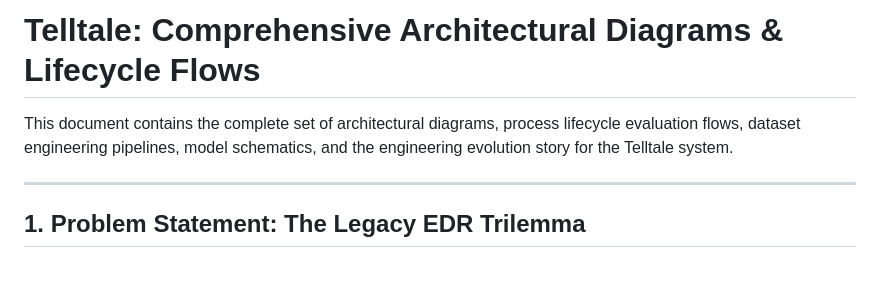
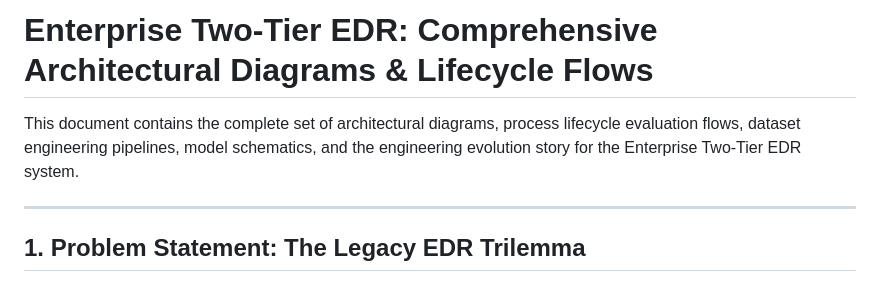
Before and after one commit to RKG765/Behavioral-Cyber-Resilient-Detection-Framework-for-Early-Detection-of-Ransomware-Attacks, a Markdown page: diagrams.md, the part around one of its changes. Rendered like a GitHub page.

Commit message:
Diagrams: use generic "Enterprise Two-Tier EDR" naming
Co-Authored-By: Claude Opus 5.5 <noreply@anthropic.com>

```diff
--- a/diagrams.md
+++ b/diagrams.md
@@ -1,6 +1,6 @@
-# Telltale: Comprehensive Architectural Diagrams & Lifecycle Flows
+# Enterprise Two-Tier EDR: Comprehensive Architectural Diagrams & Lifecycle Flows
 
-This document contains the complete set of architectural diagrams, process lifecycle evaluation flows, dataset engineering pipelines, model schematics, and the engineering evolution story for the Telltale system.
+This document contains the complete set of architectural diagrams, process lifecycle evaluation flows, dataset engineering pipelines, model schematics, and the engineering evolution story for the Enterprise Two-Tier EDR system.
 
 ---
 
```
Also changed, not shown: other parts of diagrams.md (+1 -1 lines).
